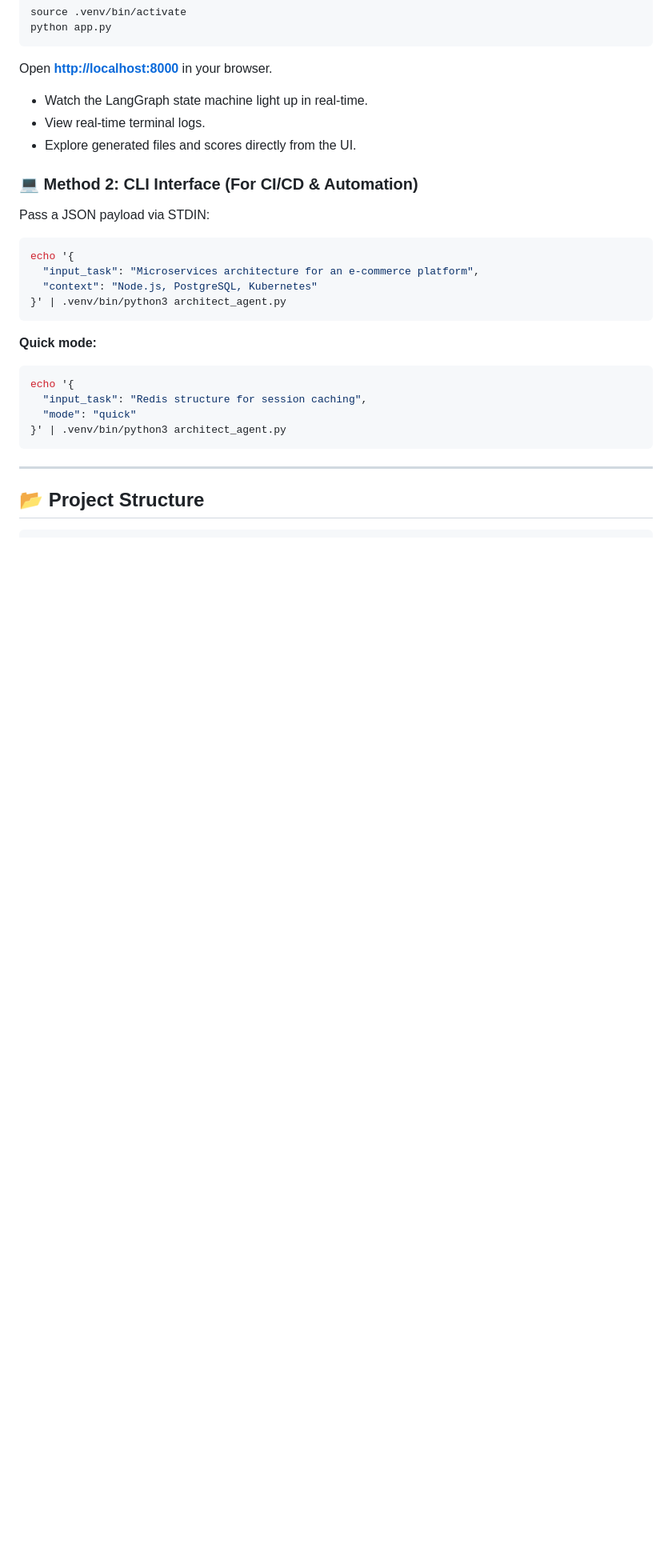
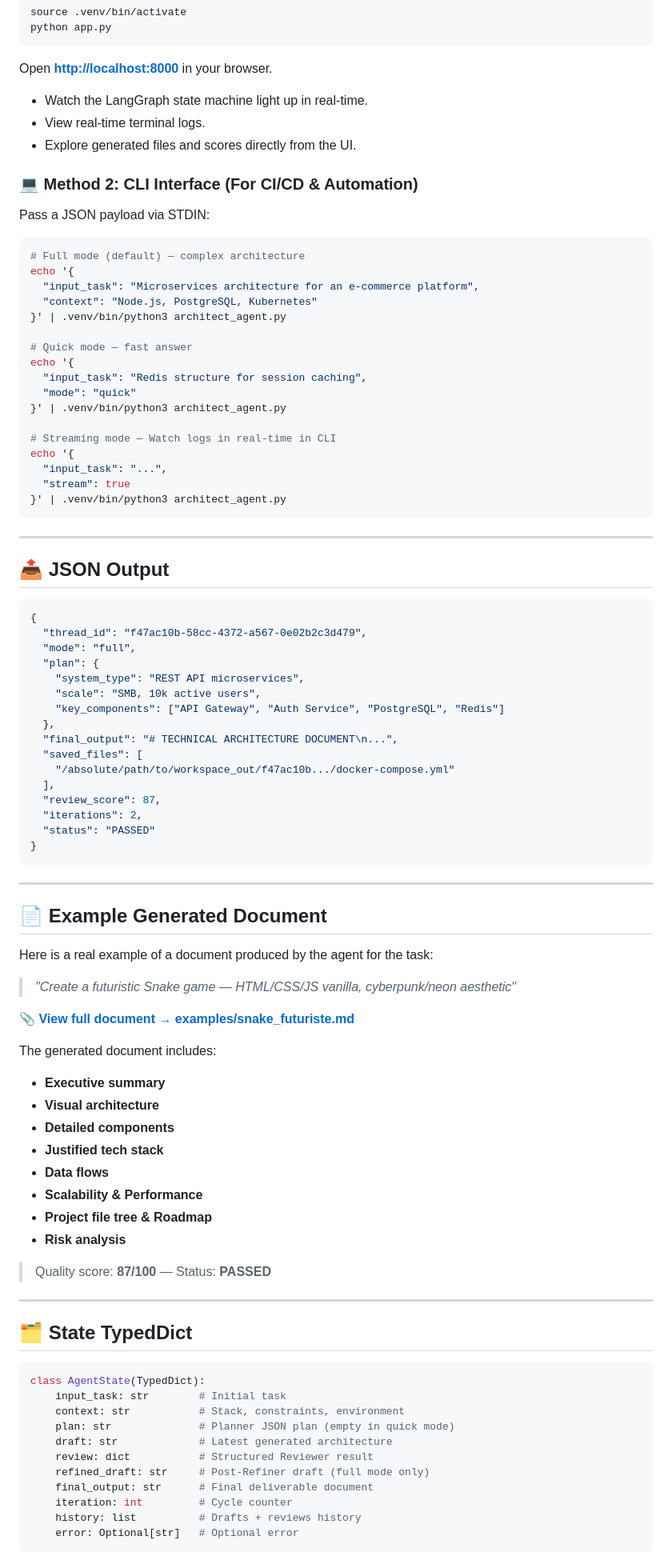
Before and after one commit to Seka35/Architect-Agent, a Markdown page: readme.md, the part around one of its changes. Shown at 80% size. GitHub-like rendering; blank space fills up the shorter version.

Commit message:
docs: restore missing README sections

````diff
--- a/readme.md
+++ b/readme.md
@@ -112,20 +134,84 @@ Open **[http://localhost:8000](http://localhost:8000)** in your browser.
 Pass a JSON payload via STDIN:
 
 ```bash
+# Full mode (default) — complex architecture
 echo '{
   "input_task": "Microservices architecture for an e-commerce platform",
   "context": "Node.js, PostgreSQL, Kubernetes"
 }' | .venv/bin/python3 architect_agent.py
-```
 
-**Quick mode:**
-```bash
+# Quick mode — fast answer
 echo '{
   "input_task": "Redis structure for session caching",
   "mode": "quick"
+}' | .venv/bin/python3 architect_agent.py
+
+# Streaming mode — Watch logs in real-time in CLI
+echo '{
+  "input_task": "...",
+  "stream": true
 }' | .venv/bin/python3 architect_agent.py
 ```
 
 ---
 
-## 📂 Project Structure
+## 📤 JSON Output
+
+```json
+{
+  "thread_id": "f47ac10b-58cc-4372-a567-0e02b2c3d479",
+  "mode": "full",
+  "plan": {
+    "system_type": "REST API microservices",
+    "scale": "SMB, 10k active users",
+    "key_components": ["API Gateway", "Auth Service", "PostgreSQL", "Redis"]
+  },
+  "final_output": "# TECHNICAL ARCHITECTURE DOCUMENT\n...",
+  "saved_files": [
+    "/absolute/path/to/workspace_out/f47ac10b.../docker-compose.yml"
+  ],
+  "review_score": 87,
+  "iterations": 2,
+  "status": "PASSED"
+}
+```
+
+---
+
+## 📄 Example Generated Document
+
+Here is a real example of a document produced by the agent for the task:
+> *"Create a futuristic Snake game — HTML/CSS/JS vanilla, cyberpunk/neon aesthetic"*
+
+📎 **[View full document → examples/snake_futuriste.md](examples/snake_futuriste.md)**
+
+The generated document includes:
+- **Executive summary**
+- **Visual architecture**
+- **Detailed components**
+- **Justified tech stack**
+- **Data flows**
+- **Scalability & Performance**
+- **Project file tree & Roadmap**
+- **Risk analysis**
+
+> Quality score: **87/100** — Status: **PASSED**
+
+---
+
+## 🗂️ State TypedDict
+
+```python
+class AgentState(TypedDict):
+    input_task: str        # Initial task
+    context: str           # Stack, constraints, environment
+    plan: str              # Planner JSON plan (empty in quick mode)
+    draft: str             # Latest generated architecture
+    review: dict           # Structured Reviewer result
+    refined_draft: str     # Post-Refiner draft (full mode only)
+    final_output: str      # Final deliverable document
+    iteration: int         # Cycle counter
+    history: list          # Drafts + reviews history
+    error: Optional[str]   # Optional error
+```
+
````
Also changed, not shown: other parts of readme.md (+73 -23 lines).
